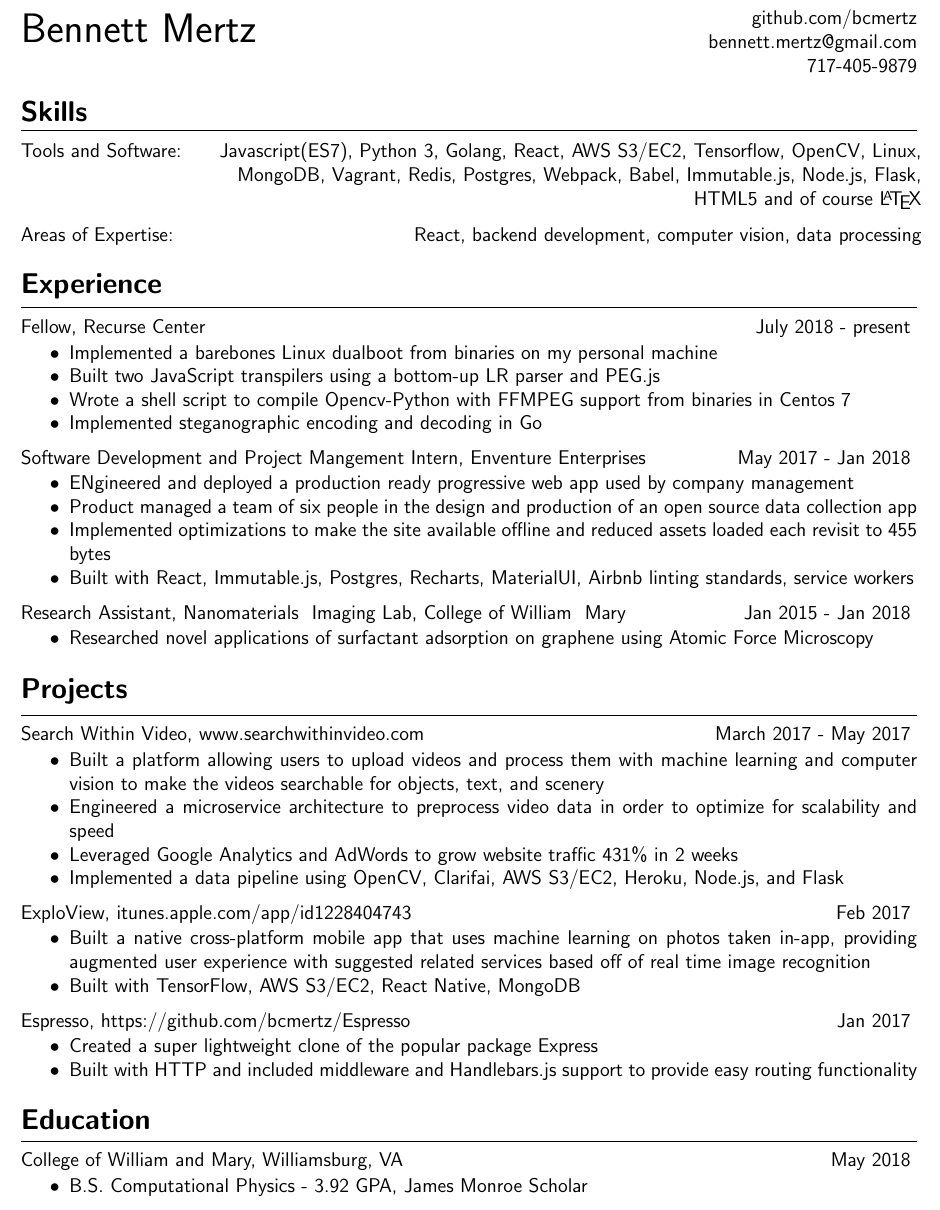
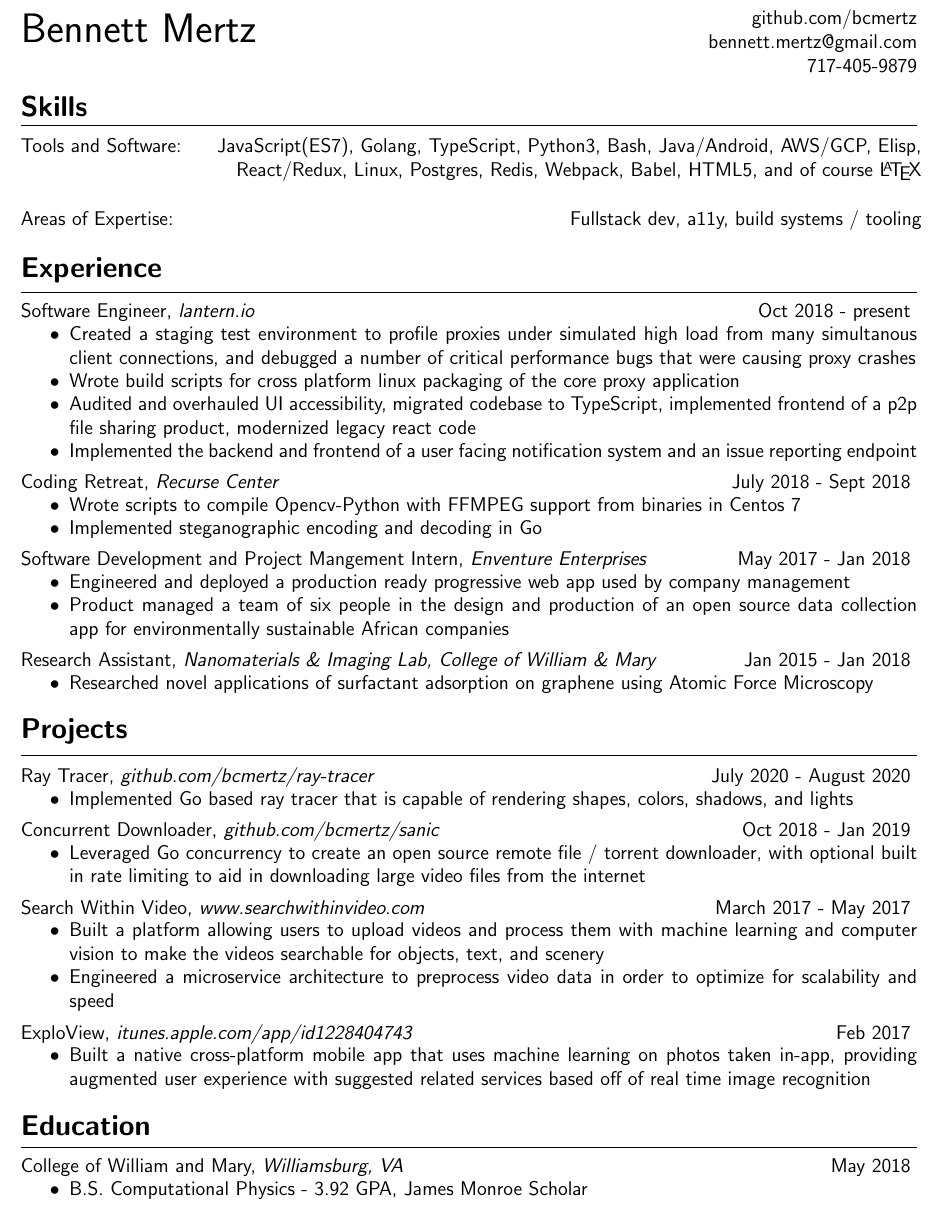
Before and after one commit to bcmertz/resume, a LaTeX CV (resume.tex): part of the page, cut so that both start at the same text. Compiled offline with pdfLaTeX.

Commit message:
update resume with new info

```diff
--- a/resume.tex
+++ b/resume.tex
@@ -27,14 +30,14 @@
 \hrule
 \vspace{0.25cm}
 
-\noindent\begin{minipage}[t][1.75cm][t]{0.20\textwidth}
+\noindent\begin{minipage}[t][1.5cm][t]{0.20\textwidth}
 \begin{flushleft}
   Tools and Software:
   \end{flushleft}
 \end{minipage}
-\begin{minipage}[t][1.75cm][t]{0.80\textwidth}
+\begin{minipage}[t][1.5cm][t]{0.80\textwidth}
   \begin{flushright}
-Javascript(ES7), Python 3, Golang, React, AWS S3/EC2, Tensorflow, OpenCV, Linux, MongoDB, Vagrant, Redis, Postgres, Webpack, Babel, Immutable.js, Node.js, Flask, HTML5 and of course {\LaTeX}  \\
+JavaScript(ES7), Golang, TypeScript, Python3, Bash, Java/Android, AWS/GCP, Elisp, React/Redux, Linux, Postgres, Redis, Webpack, Babel, HTML5, and of course {\LaTeX}  \\
   \end{flushright}
 \end{minipage}
 
@@ -45,7 +48,7 @@ Javascript(ES7), Python 3, Golang, React, AWS S3/EC2, Tensorflow, OpenCV, Linux,
 \end{minipage}
 \begin{minipage}{0.80\textwidth}
   \begin{flushright}
-    React, backend development, computer vision, data processing
+    Fullstack dev, a11y, build systems / tooling
   \end{flushright}
 \end{minipage}
 
@@ -56,27 +59,34 @@ Javascript(ES7), Python 3, Golang, React, AWS S3/EC2, Tensorflow, OpenCV, Linux,
 \hrule
 \vspace{0.25cm}
 
-\noindent Fellow, Recurse Center\hfill July 2018 - present
+\noindent Software Engineer, \textit{lantern.io} \hfill Oct 2018 - present
 \vspace{-0.2cm}
 \begin{itemize}
   \itemsep-0.4em
-	\item Implemented a barebones Linux dualboot from binaries on my personal machine
-	\item Built two JavaScript transpilers using a bottom-up LR parser and PEG.js
-	\item Wrote a shell script to compile Opencv-Python with FFMPEG support from binaries in Centos 7
+\item Created a staging test environment to profile proxies under simulated high load from many simultanous client connections, and debugged a number of critical performance bugs that were causing proxy crashes
+\item Wrote build scripts for cross platform linux packaging of the core proxy application
+\item Audited and overhauled UI accessibility, migrated codebase to TypeScript, implemented frontend of a p2p file sharing product, modernized legacy react code
+\item Implemented the backend and frontend of a user facing notification system and an issue reporting endpoint
+\end{itemize}
+
+
+\noindent Coding Retreat, \textit{Recurse Center} \hfill July 2018 - Sept 2018
+\vspace{-0.2cm}
+\begin{itemize}
+  \itemsep-0.4em
+	\item Wrote scripts to compile Opencv-Python with FFMPEG support from binaries in Centos 7
         \item Implemented steganographic encoding and decoding in Go
 \end{itemize}
 
-\noindent Software Development and Project Mangement Intern, Enventure Enterprises\hfill May 2017 - Jan 2018
+\noindent Software Development and Project Mangement Intern, \textit{Enventure Enterprises} \hfill May 2017 - Jan 2018
 \vspace{-0.2cm}
 \begin{itemize}
   \itemsep-0.4em
-	\item ENgineered and deployed a production ready progressive web app used by company management
-	\item Product managed a team of six people in the design and production of an open source data collection app
-	\item Implemented optimizations to make the site available offline and reduced assets loaded each revisit to 455 bytes
-        \item Built with React, Immutable.js, Postgres, Recharts, MaterialUI, Airbnb linting standards, service workers
+	\item Engineered and deployed a production ready progressive web app used by company management
+	\item Product managed a team of six people in the design and production of an open source data collection app for environmentally sustainable African companies
 \end{itemize}
 
-\noindent Research Assistant, Nanomaterials & Imaging Lab, College of William & Mary \hfill Jan 2015 - Jan 2018
+\noindent Research Assistant, \textit{Nanomaterials \& Imaging Lab, College of William \& Mary} \hfill Jan 2015 - Jan 2018
 \vspace{-0.2cm}
 \begin{itemize}
   \itemsep-0.4em
@@ -90,33 +100,45 @@ Javascript(ES7), Python 3, Golang, React, AWS S3/EC2, Tensorflow, OpenCV, Linux,
 \hrule
 \vspace{0.25cm}
 
-\noindent Search Within Video, www.searchwithinvideo.com\hfill March 2017 - May 2017
+\noindent Ray Tracer, \textit{github.com/bcmertz/ray-tracer} \hfill July 2020 - August 2020
+\vspace{-0.2cm}
+\begin{itemize}
+  \itemsep-0.4em
+        \item Implemented Go based ray tracer that is capable of rendering shapes, colors, shadows, and lights
+\end{itemize}
+
+\noindent Concurrent Downloader, \textit{github.com/bcmertz/sanic} \hfill Oct 2018 - Jan 2019
+\vspace{-0.2cm}
+\begin{itemize}
+  \itemsep-0.4em
+        \item Leveraged Go concurrency to create an open source remote file / torrent downloader, with optional built in rate limiting to aid in downloading large video files from the internet
+\end{itemize}
+
+
+\noindent Search Within Video, \textit{www.searchwithinvideo.com} \hfill March 2017 - May 2017
 \vspace{-0.2cm}
 \begin{itemize}
   \itemsep-0.4em
         \item Built a platform allowing users to upload videos and process them with machine learning and computer vision to make the videos searchable for objects, text, and scenery
 	\item Engineered a microservice architecture to preprocess video data in order to optimize for scalability and speed
-	\item Leveraged Google Analytics and AdWords to grow website traffic 431\% in 2 weeks
-        \item Implemented a data pipeline using OpenCV, Clarifai, AWS S3/EC2, Heroku, Node.js, and Flask
 \end{itemize}
 
 
-\noindent ExploView, itunes.apple.com/app/id1228404743\hfill Feb 2017
+\noindent ExploView, \textit{itunes.apple.com/app/id1228404743} \hfill Feb 2017
 \vspace{-0.2cm}
 \begin{itemize}
   \itemsep-0.4em
         \item Built a native cross-platform mobile app that uses machine learning on photos taken in-app, providing augmented user experience with suggested related services based off of real time image recognition
-	\item Built with TensorFlow, AWS S3/EC2, React Native, MongoDB
 \end{itemize}
 
 
-\noindent Espresso, https://github.com/bcmertz/Espresso \hfill Jan 2017
-\vspace{-0.2cm}
-\begin{itemize}
-  \itemsep-0.4em
-        \item Created a super lightweight clone of the popular package Express
-	\item Built with HTTP and included middleware and Handlebars.js support to provide easy routing functionality
-\end{itemize}
+%% \noindent Espresso, \textit{github.com/bcmertz/Espresso} \hfill Jan 2017
+%% \vspace{-0.2cm}
+%% \begin{itemize}
+%%   \itemsep-0.4em
+%%         \item Created a super lightweight clone of the popular package Express
+%% 	\item Built with HTTP and included middleware and Handlebars.js support to provide easy routing functionality
+%% \end{itemize}
 
 %% Education %%%%%%%%%%%%%%%%%%%%%%%%%%%%%%%%%%%%%%%%%%%%
 \vspace{-0.50cm}
@@ -125,7 +147,7 @@ Javascript(ES7), Python 3, Golang, React, AWS S3/EC2, Tensorflow, OpenCV, Linux,
 \hrule
 \vspace{0.25cm}
 
-\noindent College of William and Mary, Williamsburg, VA \hfill May 2018
+\noindent College of William and Mary, \textit{Williamsburg, VA} \hfill May 2018
 \vspace{-0.2cm}
 \begin{itemize}
   \itemsep-0.4em
```
Also changed, not shown: resume.pdf, resume.tex (5 more changed lines).
